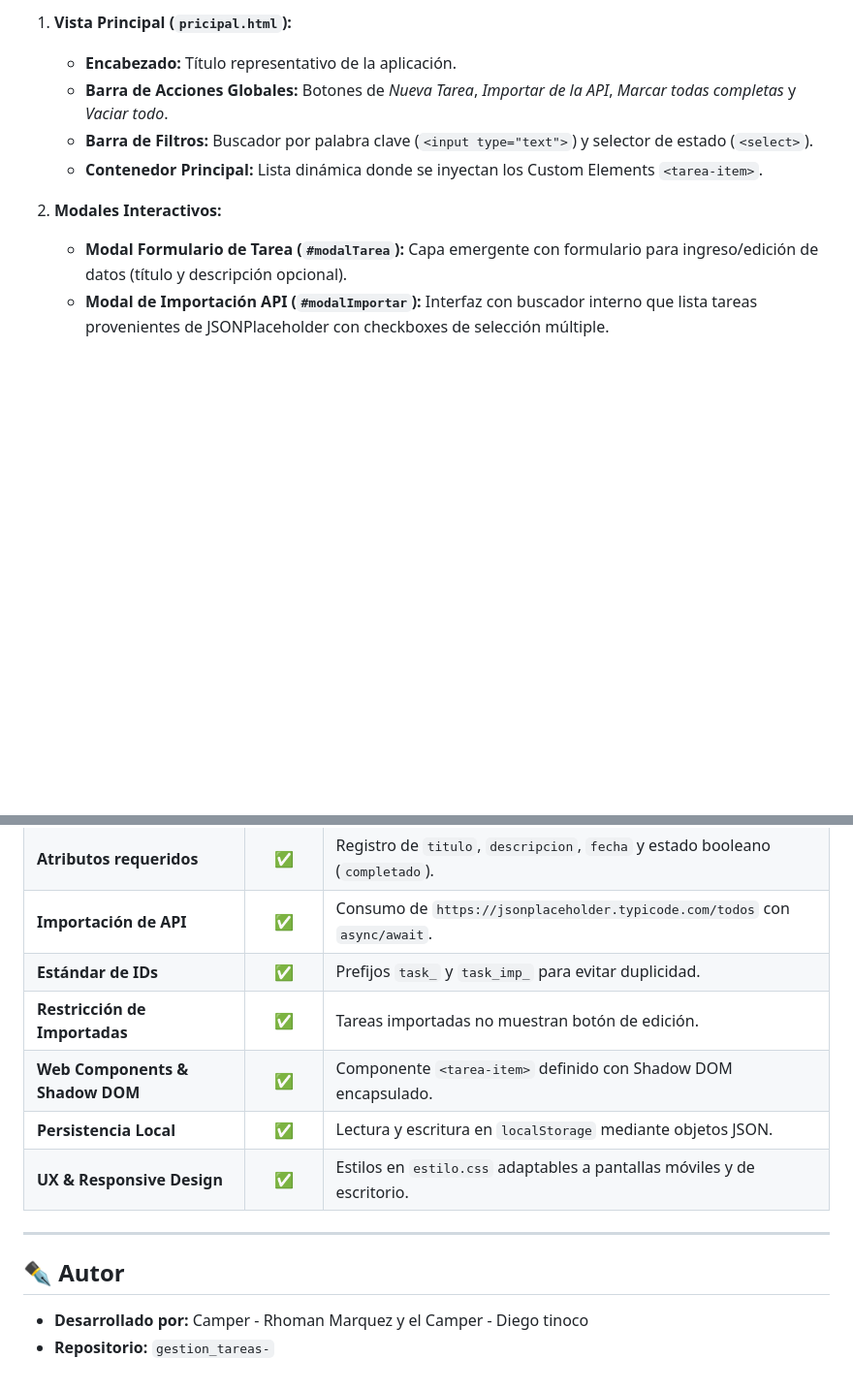
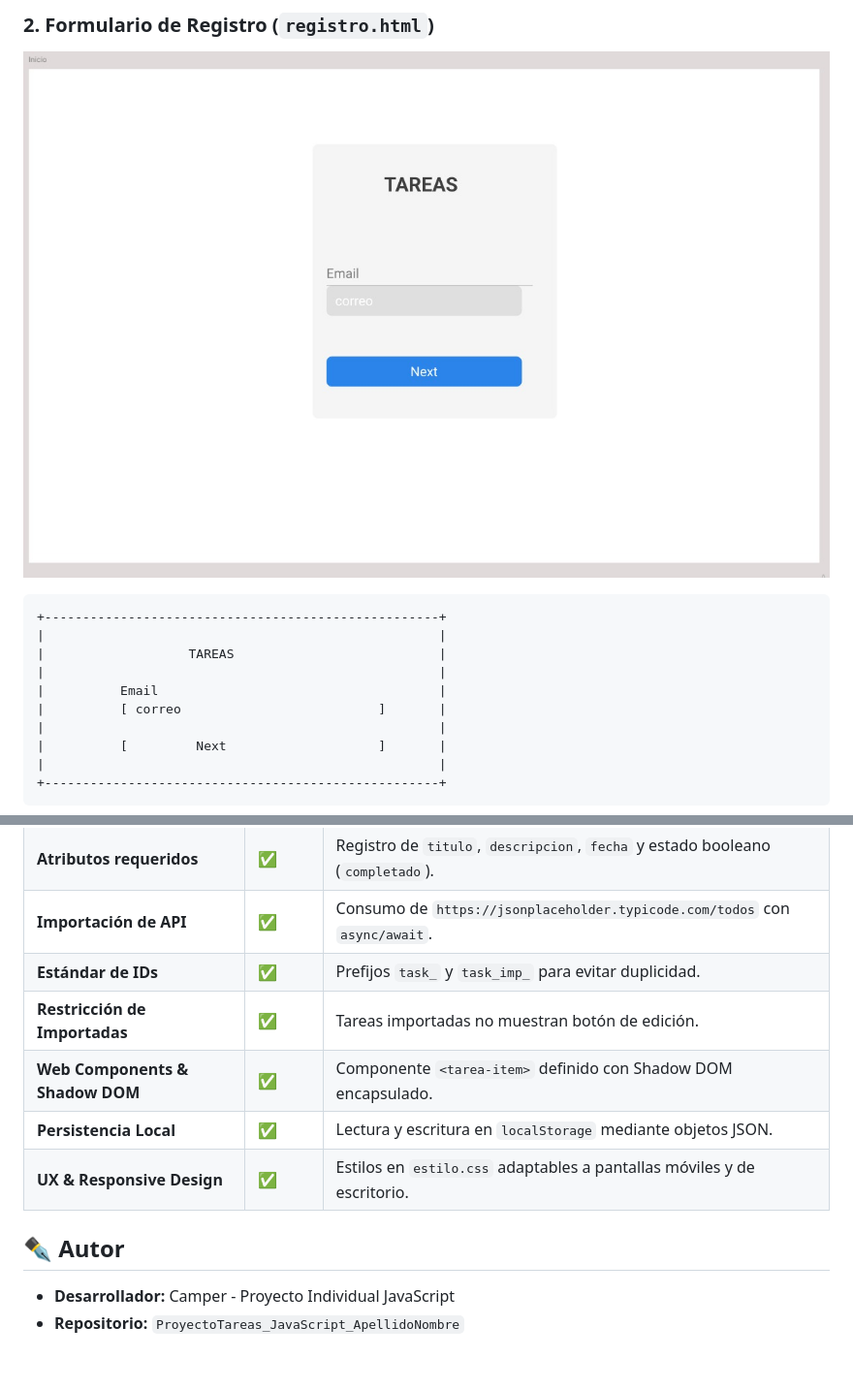
Before and after one commit to rhomanmarquez-beep/gestion_tareas-, a Markdown page: README.md, 2 parts joined by grey strips. Shown at 97% size. Drawn GitHub-style; pictures changed too: fotos/registro.jpeg (added); blank space fills up the shorter version.

````diff
--- a/README.md
+++ b/README.md
@@ -28,11 +40,17 @@ La arquitectura visual de la aplicación se estructuró a partir de wireframes c
 
-1.  **Vista Principal (`pricipal.html`):**
-    *   **Encabezado:** Título representativo de la aplicación.
-    *   **Barra de Acciones Globales:** Botones de *Nueva Tarea*, *Importar de la API*, *Marcar todas completas* y *Vaciar todo*.
-    *   **Barra de Filtros:** Buscador por palabra clave (`<input type="text">`) y selector de estado (`<select>`).
-    *   **Contenedor Principal:** Lista dinámica donde se inyectan los Custom Elements `<tarea-item>`.
+### 2. Formulario de Registro (`registro.html`)
+![Wireframe Formulario Registro](fotos/registro.jpeg)
 
-2.  **Modales Interactivos:**
-    *   **Modal Formulario de Tarea (`#modalTarea`):** Capa emergente con formulario para ingreso/edición de datos (título y descripción opcional).
-    *   **Modal de Importación API (`#modalImportar`):** Interfaz con buscador interno que lista tareas provenientes de JSONPlaceholder con checkboxes de selección múltiple.
+```
++----------------------------------------------------+
+|                                                    |
+|                   TAREAS                           |
+|                                                    |
+|          Email                                     |
+|          [ correo                          ]       |
+|                                                    |
+|          [         Next                    ]       |
+|                                                    |
++----------------------------------------------------+
+```
 
@@ -120,14 +172,11 @@ Para evitar colisiones entre registros locales y elementos remotos, se definió
 | **Atributos requeridos** | ✅ | Registro de `titulo`, `descripcion`, `fecha` y estado booleano (`completado`). |
 | **Importación de API** | ✅ | Consumo de `https://jsonplaceholder.typicode.com/todos` con `async/await`. |
 | **Estándar de IDs** | ✅ | Prefijos `task_` y `task_imp_` para evitar duplicidad. |
-| **Restricción de Importadas**| ✅ | Tareas importadas no muestran botón de edición. |
-| **Web Components & Shadow DOM**| ✅ | Componente `<tarea-item>` definido con Shadow DOM encapsulado. |
+| **Restricción de Importadas** | ✅ | Tareas importadas no muestran botón de edición. |
+| **Web Components & Shadow DOM** | ✅ | Componente `<tarea-item>` definido con Shadow DOM encapsulado. |
 | **Persistencia Local** | ✅ | Lectura y escritura en `localStorage` mediante objetos JSON. |
 | **UX & Responsive Design** | ✅ | Estilos en `estilo.css` adaptables a pantallas móviles y de escritorio. |
 
----
-
 ## ✒️ Autor
-
-*   **Desarrollado por:** Camper - Rhoman Marquez y el Camper - Diego tinoco
-*   **Repositorio:** `gestion_tareas-`
+* **Desarrollador:** Camper - Proyecto Individual JavaScript
+* **Repositorio:** `ProyectoTareas_JavaScript_ApellidoNombre`
````
Also changed, not shown: other parts of README.md (+103 -57 lines), fotos/inicio secion.jpeg (added), fotos/inicio.jpeg (added), fotos/tablero.jpeg (added).
